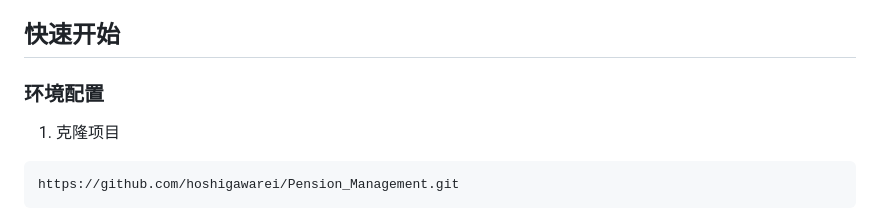
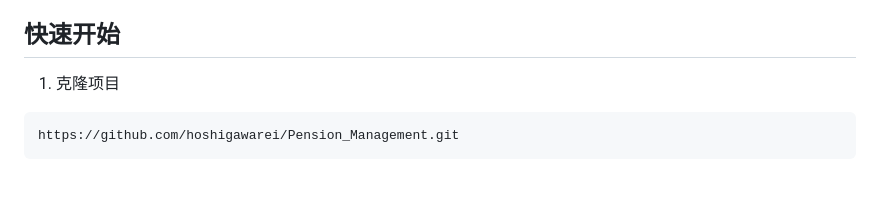
Before and after one commit to hoshigawarei/Pension_Management, a Markdown page: README.md, the part around the change. Drawn GitHub-style; blank space fills up the shorter version.

````diff
--- a/README.md
+++ b/README.md
@@ -49,7 +49,7 @@
 - **监管支持**：为政府部门提供数据支持，协助实现行业规范化。
 
 ## 快速开始
-### 环境配置
+
 1. 克隆项目
 ```bash
 https://github.com/hoshigawarei/Pension_Management.git
````
